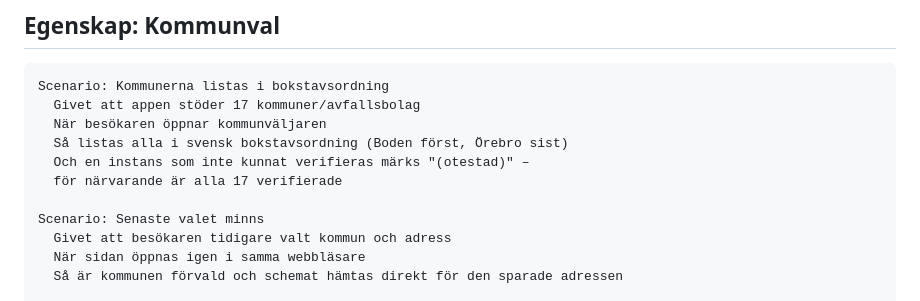
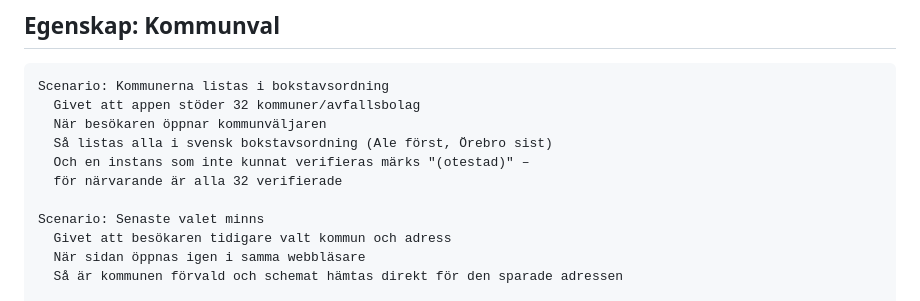
Before and after one commit to mattias242/experiment, a Markdown page: FEATURES.md, the part around the change. Rendered like a GitHub page.

````diff
--- a/FEATURES.md
+++ b/FEATURES.md
@@ -10,11 +10,11 @@ länge för hand mot livesajten.
 
 ```gherkin
 Scenario: Kommunerna listas i bokstavsordning
-  Givet att appen stöder 17 kommuner/avfallsbolag
+  Givet att appen stöder 32 kommuner/avfallsbolag
   När besökaren öppnar kommunväljaren
-  Så listas alla i svensk bokstavsordning (Boden först, Örebro sist)
+  Så listas alla i svensk bokstavsordning (Ale först, Örebro sist)
   Och en instans som inte kunnat verifieras märks "(otestad)" –
-  för närvarande är alla 17 verifierade
+  för närvarande är alla 32 verifierade
 
 Scenario: Senaste valet minns
   Givet att besökaren tidigare valt kommun och adress
````
Also changed, not shown: README.md (+18 -11 lines).
